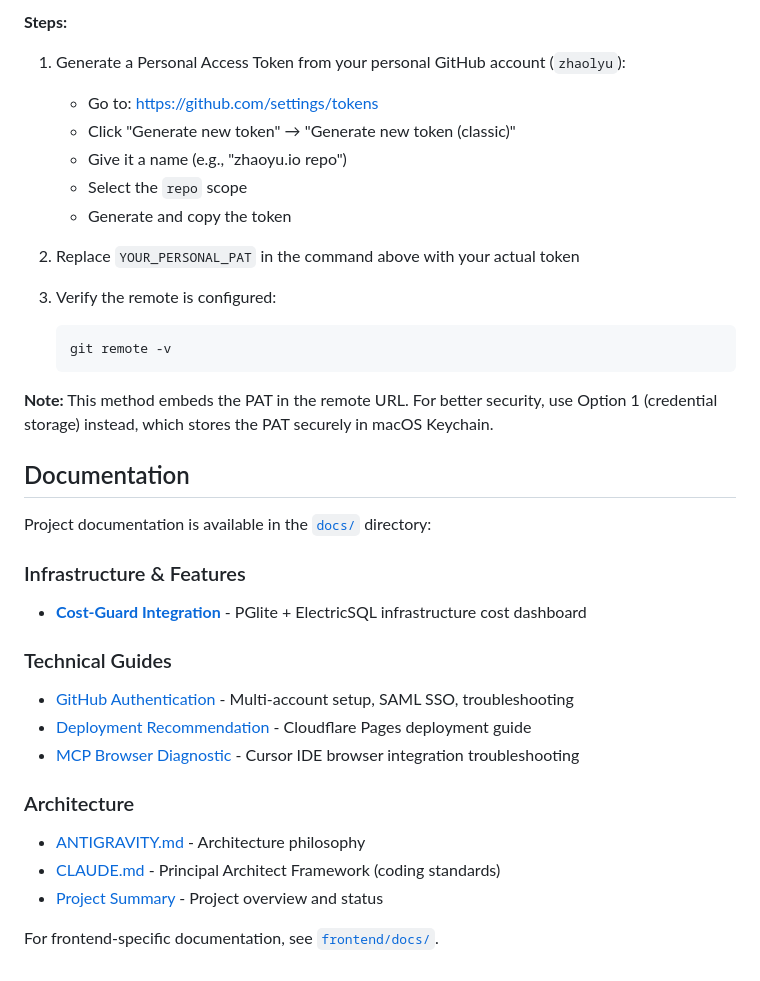
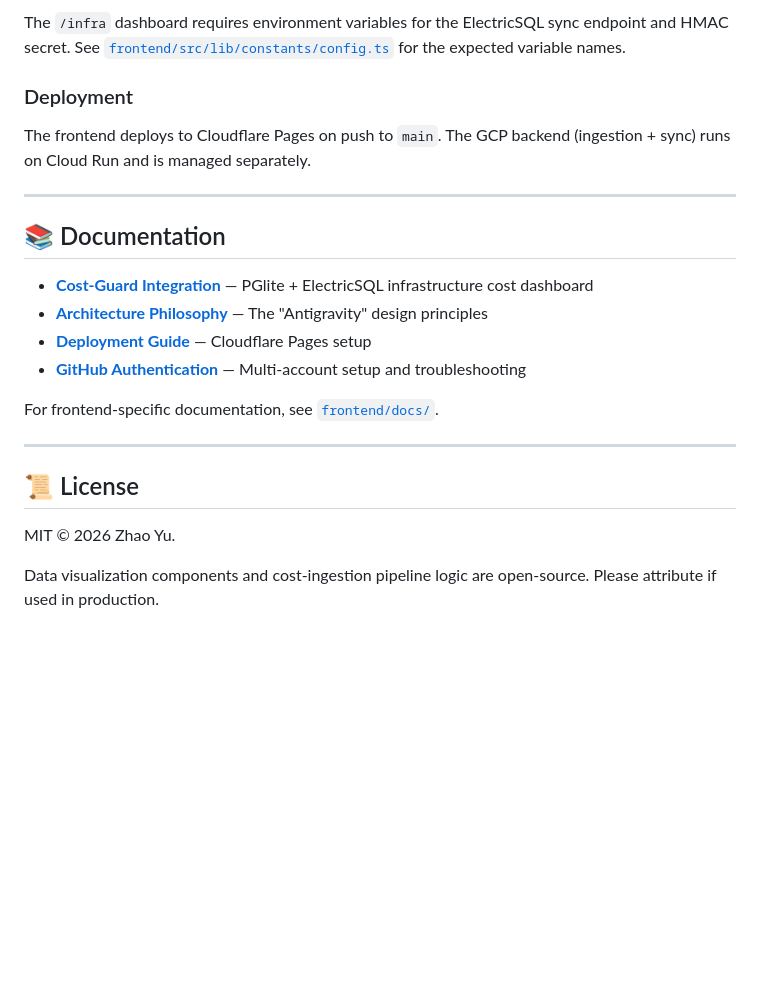
Before and after one commit to zhaolyu/zhaoyu.io, a Markdown page: README.md, the part around one of its changes. Rendered like a GitHub page; blank space fills up the shorter version.

````diff
--- a/README.md
+++ b/README.md
@@ -67,37 +65,26 @@ git remote set-url origin https://zhaolyu:YOUR_PERSONAL_PAT@github.com/zhaolyu/z
 ```
 
-**Steps:**
-1. Generate a Personal Access Token from your personal GitHub account (`zhaolyu`):
-   - Go to: https://github.com/settings/tokens
-   - Click "Generate new token" → "Generate new token (classic)"
-   - Give it a name (e.g., "zhaoyu.io repo")
-   - Select the `repo` scope
-   - Generate and copy the token
+The `/infra` dashboard requires environment variables for the ElectricSQL sync endpoint and HMAC secret. See [`frontend/src/lib/constants/config.ts`](frontend/src/lib/constants/config.ts) for the expected variable names.
 
-2. Replace `YOUR_PERSONAL_PAT` in the command above with your actual token
+### Deployment
 
-3. Verify the remote is configured:
-   ```bash
-   git remote -v
-   ```
+The frontend deploys to Cloudflare Pages on push to `main`. The GCP backend (ingestion + sync) runs on Cloud Run and is managed separately.
 
-**Note:** This method embeds the PAT in the remote URL. For better security, use Option 1 (credential storage) instead, which stores the PAT securely in macOS Keychain.
+---
 
-## Documentation
+## 📚 Documentation
 
-Project documentation is available in the [`docs/`](docs/) directory:
-
-### Infrastructure & Features
-- **[Cost-Guard Integration](docs/cost-guard/)** - PGlite + ElectricSQL infrastructure cost dashboard
-
-### Technical Guides
-- [GitHub Authentication](docs/GITHUB_AUTHENTICATION.md) - Multi-account setup, SAML SSO, troubleshooting
-- [Deployment Recommendation](docs/DEPLOYMENT_RECOMMENDATION.md) - Cloudflare Pages deployment guide
-- [MCP Browser Diagnostic](docs/MCP_BROWSER_DIAGNOSTIC.md) - Cursor IDE browser integration troubleshooting
-
-### Architecture
-- [ANTIGRAVITY.md](docs/ANTIGRAVITY.md) - Architecture philosophy
-- [CLAUDE.md](CLAUDE.md) - Principal Architect Framework (coding standards)
-- [Project Summary](docs/PROJECT_SUMMARY.md) - Project overview and status
+- **[Cost-Guard Integration](docs/cost-guard/)** — PGlite + ElectricSQL infrastructure cost dashboard
+- **[Architecture Philosophy](docs/ANTIGRAVITY.md)** — The "Antigravity" design principles
+- **[Deployment Guide](docs/DEPLOYMENT_RECOMMENDATION.md)** — Cloudflare Pages setup
+- **[GitHub Authentication](docs/GITHUB_AUTHENTICATION.md)** — Multi-account setup and troubleshooting
 
 For frontend-specific documentation, see [`frontend/docs/`](frontend/docs/).
+
+---
+
+## 📜 License
+
+MIT © 2026 Zhao Yu.
+
+Data visualization components and cost-ingestion pipeline logic are open-source. Please attribute if used in production.
````
Also changed, not shown: other parts of README.md (+46 -48 lines).
